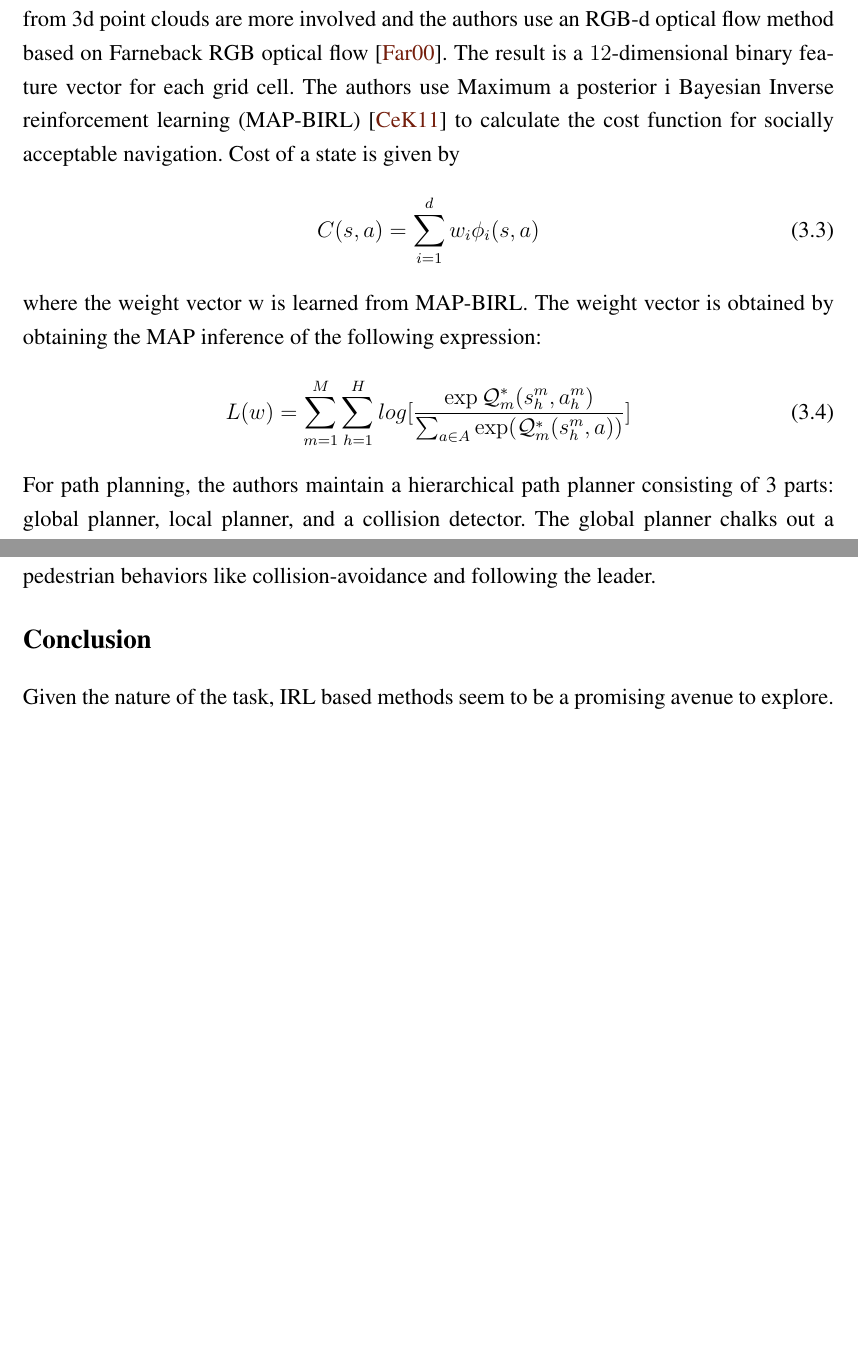
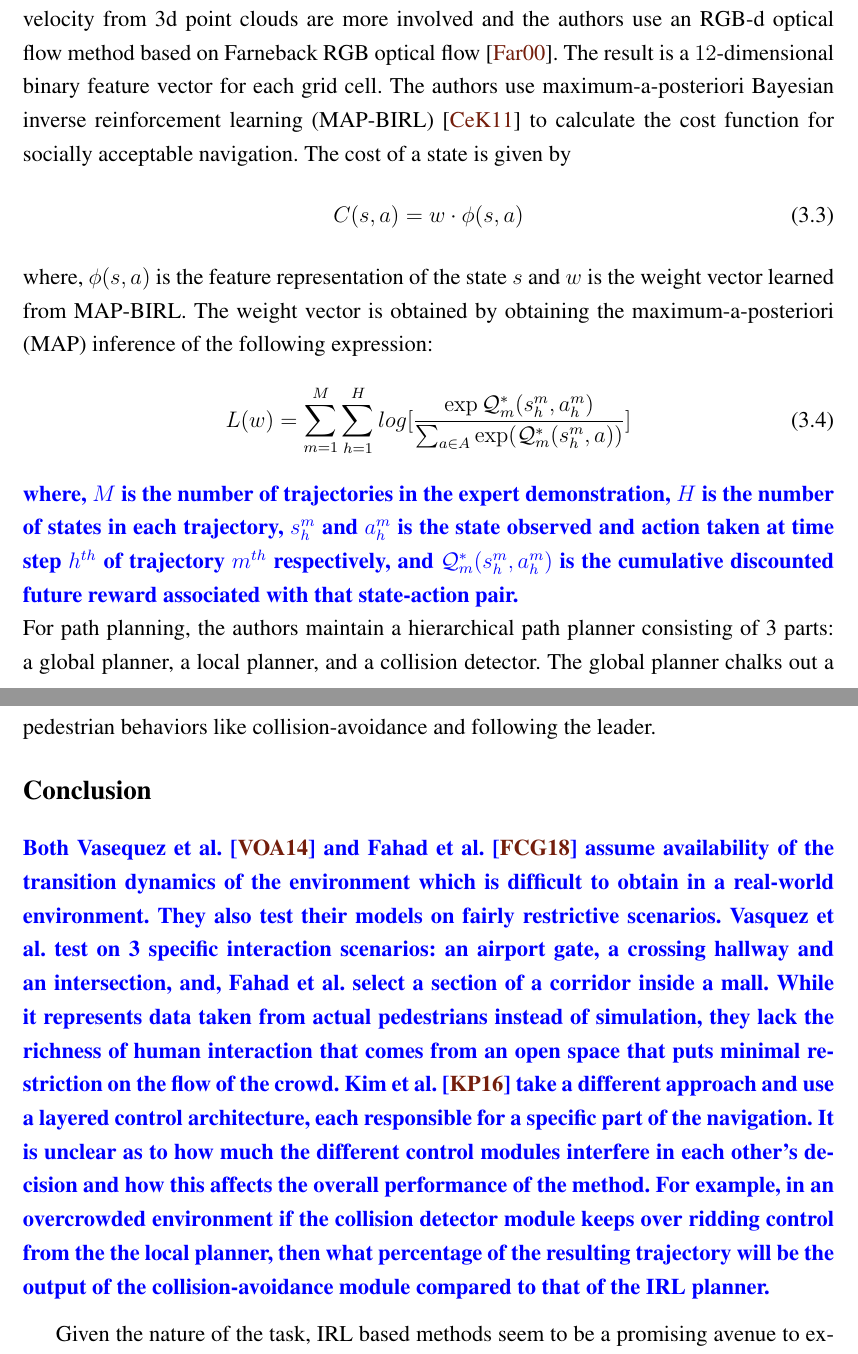
Before and after one commit to ranok92/my_masters_thesis, a LaTeX thesis (LaTeX-Thesis-Template/Thesis.tex, which reads LaTeX-Thesis-Template/base/chapter/chapter3.tex): two parts of pages 34 and 35 of 84 before the commit and two parts of pages 34 and 36 of 85 after it, joined at a grey line, cut so that both start at the same text, the shorter picture padded with empty space. Compiled offline with pdfLaTeX.

Commit message:
Made changes to chapter 3 according to the comments provided. Still need to add the two figures, SAM and Density blocks.

```diff
--- a/LaTeX-Thesis-Template/base/chapter/chapter3.tex
+++ b/LaTeX-Thesis-Template/base/chapter/chapter3.tex
@@ -86,16 +87,17 @@ crowd density, speed, velocity, and distance to the goal.
 While the calculation of the crowd density and the distance to the goal is straight forward, the calculation of the speed and velocity from 3d point clouds are more involved and the authors use an RGB-d optical flow method based on Farneback RGB optical flow \cite{farneback_optical_flow}.
 The result is a $12$-dimensional binary feature vector for each grid cell.
 %\textbf{IRL module}
-The authors use Maximum a posterior i Bayesian Inverse reinforcement learning (MAP-BIRL) \cite{choi_MAP-BIRL_2011} to calculate the cost function for socially acceptable navigation. Cost of a state is given by
+The authors use maximum-a-posteriori Bayesian inverse reinforcement learning (MAP-BIRL) \cite{choi_MAP-BIRL_2011} to calculate the cost function for socially acceptable navigation. The cost of a state is given by
 \begin{align}
-C(s,a) = \sum^{d}_{i=1} w_i \phi_i(s,a)
+C(s,a) &=w \cdot \phi(s,a)
 \end{align}
-where the weight vector w is learned from MAP-BIRL.
-The weight vector is obtained by obtaining the MAP inference of the following expression:
+where, $\phi(s,a)$ is the feature representation of the state $s$ and $w$ is the weight vector learned from MAP-BIRL.
+The weight vector is obtained by obtaining the maximum-a-posteriori (MAP) inference of the following expression:
 \begin{align}
 L(w) = \sum^M_{m=1} \sum^{H}_{h=1}log[\frac{\exp \mathcal{Q}^{*}_m(s^m_h, a^m_h)}{\sum_{a\in A} \exp(\mathcal{Q}_m^*(s_h^m,a))}]
 \end{align}
-For path planning, the authors maintain a hierarchical path planner consisting of 3 parts: global planner, local planner, and a collision detector.
+\edited{where, $M$ is the number of trajectories in the expert demonstration, $H$ is the number of states in each trajectory, $s_{h}^{m}$ and  $a_{h}^{m}$ is the state observed and action taken at time step $h^{th}$ of trajectory $m^{th}$ respectively, and $\mathcal{Q}^{*}_m(s^m_h, a^m_h)$ is the cumulative discounted future reward associated with that state-action pair.}\\
+For path planning, the authors maintain a hierarchical path planner consisting of 3 parts: a global planner, a local planner, and a collision detector.
 The global planner chalks out a global path from the starting position of the robot to the goal state. The entire path is broken down into multiple sub-goals and the responsibility of moving from one sub-goal to the next falls on the local planner. During the run, the planner maintains a collision detector based on handcrafted rules.
 The authors test their method on different scenarios including one that involves the robot operating in a crowded corridor.\\
 
@@ -115,6 +117,8 @@ From these experiments, they show that the method is not only capable of produci
 
 
 \subsection*{Conclusion}
+\edited{Both Vasequez et al. \cite{vasquez_inverse_2014} and Fahad et al. \cite{fahad_learning_2018} assume availability of the transition dynamics of the environment which is difficult to obtain in a real-world environment. They also test their models on fairly restrictive scenarios. Vasquez et al. test on 3 specific interaction scenarios: an airport gate, a crossing hallway and an intersection, and, Fahad et al. select a section of a corridor inside a mall. While it represents data taken from actual pedestrians instead of simulation, they lack the richness of human interaction that comes from an open space that puts minimal restriction on the flow of the crowd. Kim et al. \cite{kim_socially_2016} take a different approach and use a layered control architecture, each responsible for a specific part of the navigation. It is unclear as to how much the different control modules interfere in each other's decision and how this affects the overall performance of the method. For example, in an overcrowded environment if the collision detector module keeps over ridding control from the the local planner, then what percentage of the resulting trajectory will be the output of the collision-avoidance module compared to that of the IRL planner.}
+\par
 Given the nature of the task, IRL based methods seem to be a promising avenue to explore. But the problem of social navigation is far from solved and many issues still need addressing. IRL methods are highly dependent on the design of the feature representation used in the algorithm, and a lot of time and effort are needed towards optimizing a set of features that would perform well. Moreover, for most of the existing work, not a lot has been discussed about the generalization of the agent. Most of the experiments are either conducted in a relatively simple environment, like a narrow hallway, or address some specific aspect of crowd navigation like negotiating intersections.
 \begin{comment}
 \textbf{Collection of expert trajectory might be expensive}
```
Also changed, not shown: LaTeX-Thesis-Template/base/chapter/chapter3.tex (13 more changed lines).
